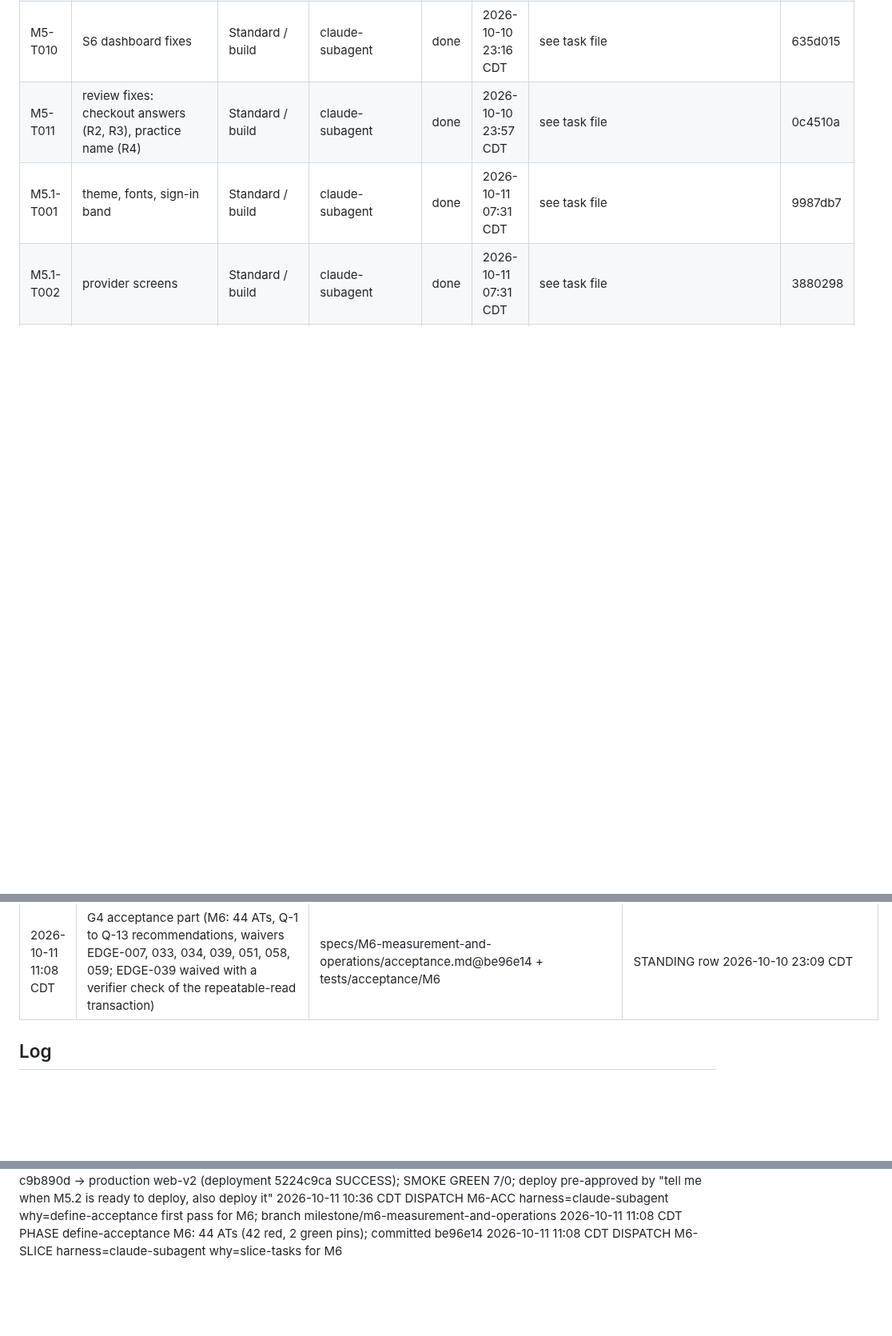
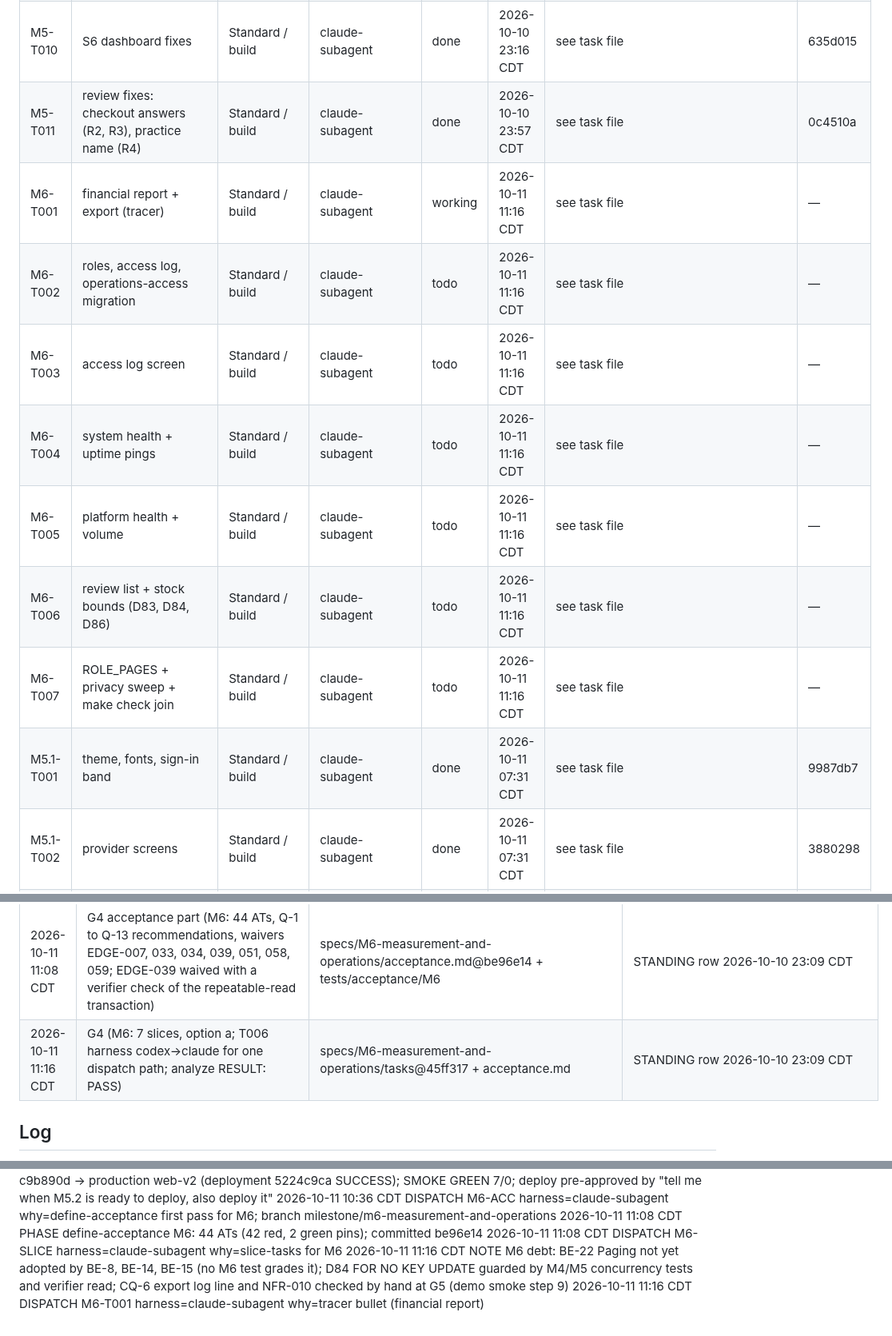
Before and after one commit to hisefath/cerbo-supplement-store, a Markdown page: .handoff/TRACKER.md, 3 parts joined by grey strips. Shown at 80% size. Drawn GitHub-style; blank space fills up the shorter version.

Commit message:
chore(m6): record G4, dispatch T001
Co-Authored-By: Claude Opus 5.5 <noreply@anthropic.com>

```diff
--- a/.handoff/TRACKER.md
+++ b/.handoff/TRACKER.md
@@ -30,6 +30,13 @@ several harnesses read it and the repo is public.
 | M5-T009 | S7 stock page fixes | Standard / build | claude-subagent | done | 2026-10-10 23:16 CDT | see task file | 12acb25 |
 | M5-T010 | S6 dashboard fixes | Standard / build | claude-subagent | done | 2026-10-10 23:16 CDT | see task file | 635d015 |
 | M5-T011 | review fixes: checkout answers (R2, R3), practice name (R4) | Standard / build | claude-subagent | done | 2026-10-10 23:57 CDT | see task file | 0c4510a |
+| M6-T001 | financial report + export (tracer) | Standard / build | claude-subagent | working | 2026-10-11 11:16 CDT | see task file | — |
+| M6-T002 | roles, access log, operations-access migration | Standard / build | claude-subagent | todo | 2026-10-11 11:16 CDT | see task file | — |
+| M6-T003 | access log screen | Standard / build | claude-subagent | todo | 2026-10-11 11:16 CDT | see task file | — |
+| M6-T004 | system health + uptime pings | Standard / build | claude-subagent | todo | 2026-10-11 11:16 CDT | see task file | — |
+| M6-T005 | platform health + volume | Standard / build | claude-subagent | todo | 2026-10-11 11:16 CDT | see task file | — |
+| M6-T006 | review list + stock bounds (D83, D84, D86) | Standard / build | claude-subagent | todo | 2026-10-11 11:16 CDT | see task file | — |
+| M6-T007 | ROLE_PAGES + privacy sweep + make check join | Standard / build | claude-subagent | todo | 2026-10-11 11:16 CDT | see task file | — |
 | M5.1-T001 | theme, fonts, sign-in band | Standard / build | claude-subagent | done | 2026-10-11 07:31 CDT | see task file | 9987db7 |
 | M5.1-T002 | provider screens | Standard / build | claude-subagent | done | 2026-10-11 07:31 CDT | see task file | 3880298 |
 | M5.1-T003 | patient screens | Standard / build | claude-subagent | done | 2026-10-11 07:31 CDT | see task file | caabf90 |
@@ -230,6 +237,7 @@ several harnesses read it and the repo is public.
 | 2026-10-11 10:36 CDT | G1 re-approval (clarify pass 4: CQ-6 to CQ-8) + G3 revise (Q-10 to Q-12 answered; role none keeps M5.2 S15) | docs/product/prd.md@97e8186 + lld.md + openapi.yaml | STANDING row 2026-10-10 23:09 CDT |
 | 2026-10-11 10:38 CDT | deploy (pre-approved): the M6 merge commit → Railway production (web-v2), once merged on green CI; migrations stay a human-run step | M6 MR (not yet opened) | "tell me when M6 is ready to deploy, also deploy it" |
 | 2026-10-11 11:08 CDT | G4 acceptance part (M6: 44 ATs, Q-1 to Q-13 recommendations, waivers EDGE-007, 033, 034, 039, 051, 058, 059; EDGE-039 waived with a verifier check of the repeatable-read transaction) | specs/M6-measurement-and-operations/acceptance.md@be96e14 + tests/acceptance/M6 | STANDING row 2026-10-10 23:09 CDT |
+| 2026-10-11 11:16 CDT | G4 (M6: 7 slices, option a; T006 harness codex→claude for one dispatch path; analyze RESULT: PASS) | specs/M6-measurement-and-operations/tasks@45ff317 + acceptance.md | STANDING row 2026-10-10 23:09 CDT |
 
 ## Log
 
@@ -510,3 +518,5 @@ several harnesses read it and the repo is public.
 2026-10-11 10:36 CDT DISPATCH M6-ACC harness=claude-subagent why=define-acceptance first pass for M6; branch milestone/m6-measurement-and-operations
 2026-10-11 11:08 CDT PHASE define-acceptance M6: 44 ATs (42 red, 2 green pins); committed be96e14
 2026-10-11 11:08 CDT DISPATCH M6-SLICE harness=claude-subagent why=slice-tasks for M6
+2026-10-11 11:16 CDT NOTE M6 debt: BE-22 Paging not yet adopted by BE-8, BE-14, BE-15 (no M6 test grades it); D84 FOR NO KEY UPDATE guarded by M4/M5 concurrency tests and verifier read; CQ-6 export log line and NFR-010 checked by hand at G5 (demo smoke step 9)
+2026-10-11 11:16 CDT DISPATCH M6-T001 harness=claude-subagent why=tracer bullet (financial report)
```
